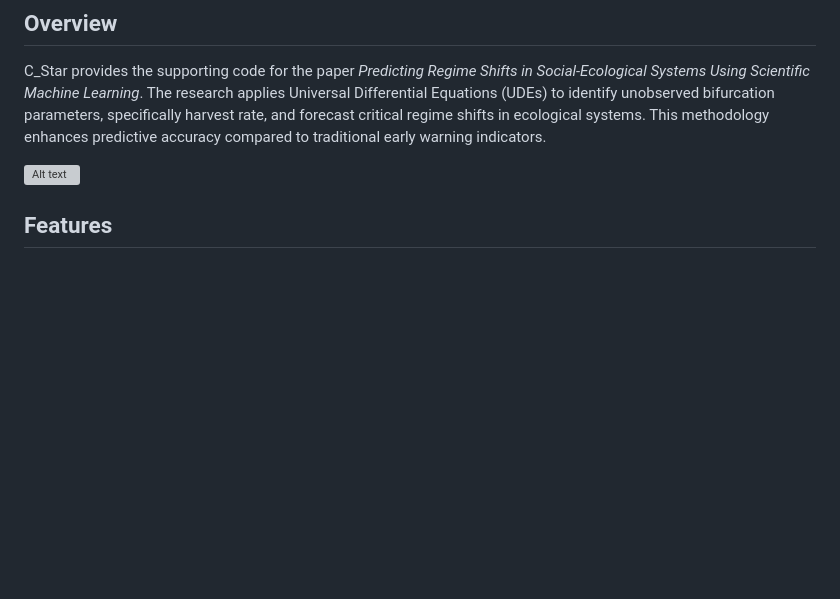
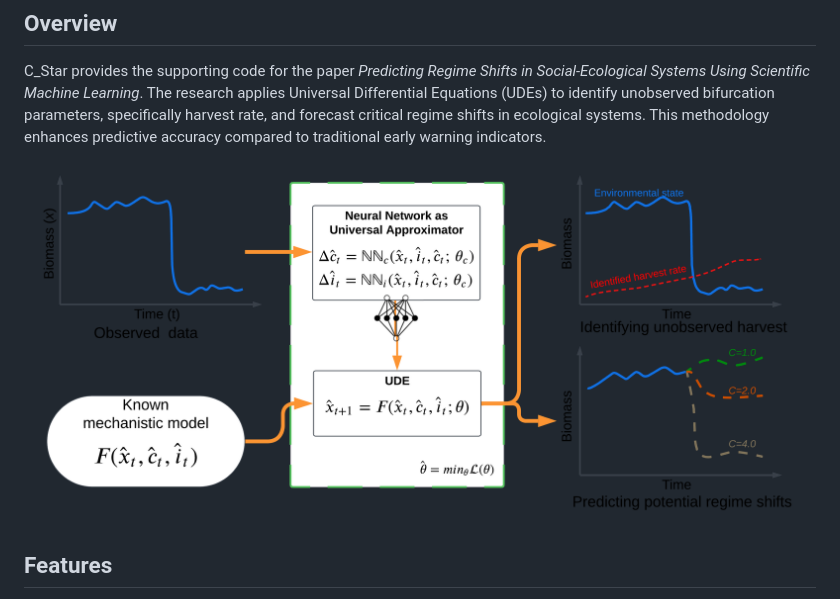
Before and after one commit to kjrathore/C_Star, a Markdown page: README.md, the part around the change. GitHub-like rendering; blank space fills up the shorter version; grey boxes are pictures that could not be loaded.

Commit message:
Change CStar framework image format to PNG
Updated image format in README from SVG to PNG.

```diff
--- a/README.md
+++ b/README.md
@@ -6,7 +6,7 @@ Ecosystems around the world are anticipated to undergo regime shifts as temperat
 ## Overview
 C_Star provides the supporting code for the paper *Predicting Regime Shifts in Social-Ecological Systems Using Scientific Machine Learning*. The research applies Universal Differential Equations (UDEs) to identify unobserved bifurcation parameters, specifically harvest rate, and forecast critical regime shifts in ecological systems. This methodology enhances predictive accuracy compared to traditional early warning indicators.
 
-![Alt text](plots/CStarframework.svg)
+![Alt text](plots/CStarframework.png)
 
 ## Features
 - **Scientific Machine Learning (SciML) Methods**: Implements UDEs for identifying unobserved parameter affecting regime shifts.
```
